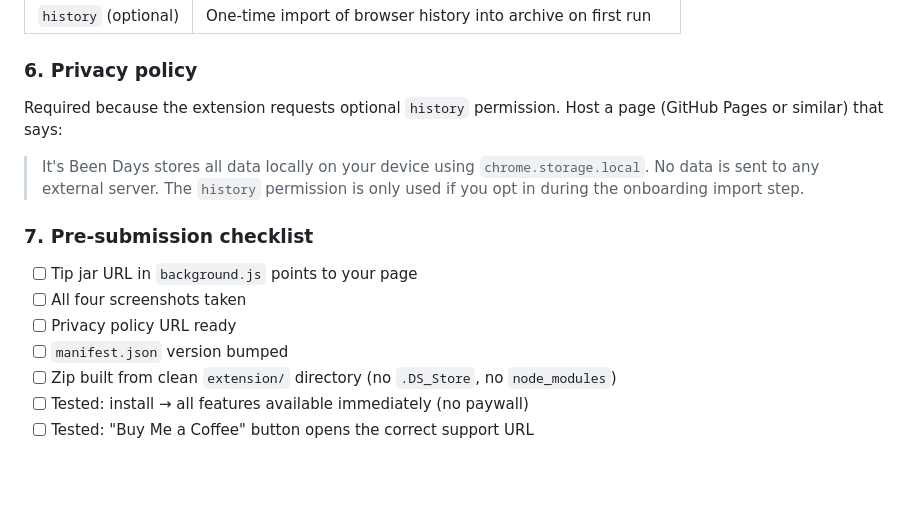
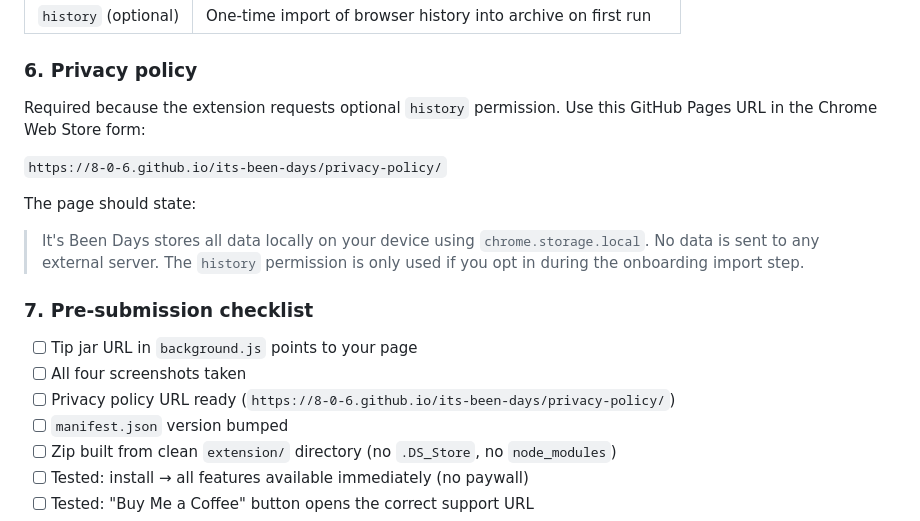
Before and after one commit to 8-0-6/its-been-days, a Markdown page: SUBMIT.md, the part around the change. GitHub-like rendering; blank space fills up the shorter version.

Commit message:
Publish GitHub Pages privacy policy and submission URL.
Add docs-hosted privacy policy pages and update submission checklist to use a stable public URL required for Chrome Web Store review.

Made-with: Cursor

```diff
--- a/SUBMIT.md
+++ b/SUBMIT.md
@@ -82,7 +82,11 @@ Free forever. No account required. Optional support via Buy Me a Coffee.
 ### 6. Privacy policy
 
 Required because the extension requests optional `history` permission.
-Host a page (GitHub Pages or similar) that says:
+Use this GitHub Pages URL in the Chrome Web Store form:
+
+`https://8-0-6.github.io/its-been-days/privacy-policy/`
+
+The page should state:
 
 > It's Been Days stores all data locally on your device using `chrome.storage.local`.
 > No data is sent to any external server. The `history` permission is only used
@@ -92,7 +96,7 @@ Host a page (GitHub Pages or similar) that says:
 
 - [ ] Tip jar URL in `background.js` points to your page
 - [ ] All four screenshots taken
-- [ ] Privacy policy URL ready
+- [ ] Privacy policy URL ready (`https://8-0-6.github.io/its-been-days/privacy-policy/`)
 - [ ] `manifest.json` version bumped
 - [ ] Zip built from clean `extension/` directory (no `.DS_Store`, no `node_modules`)
 - [ ] Tested: install → all features available immediately (no paywall)
```
